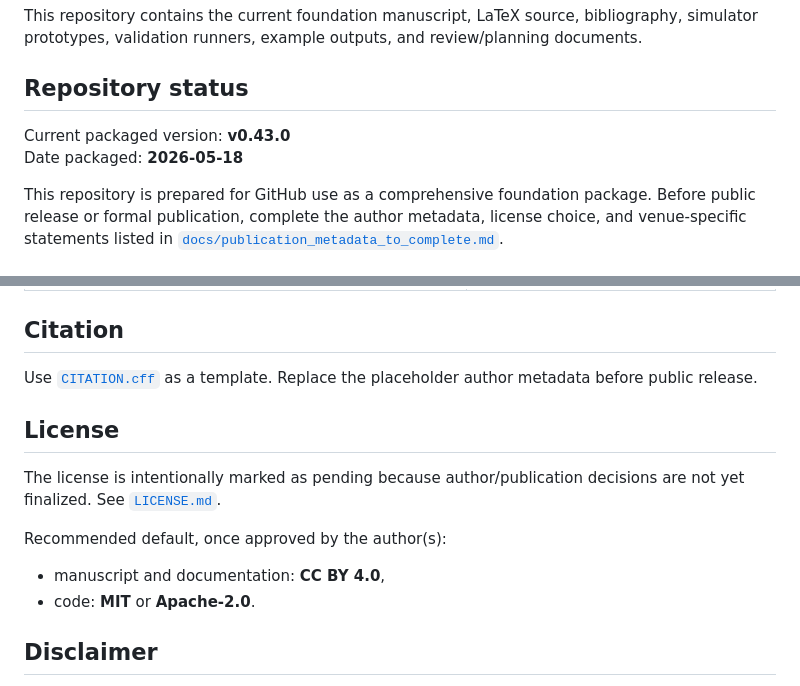
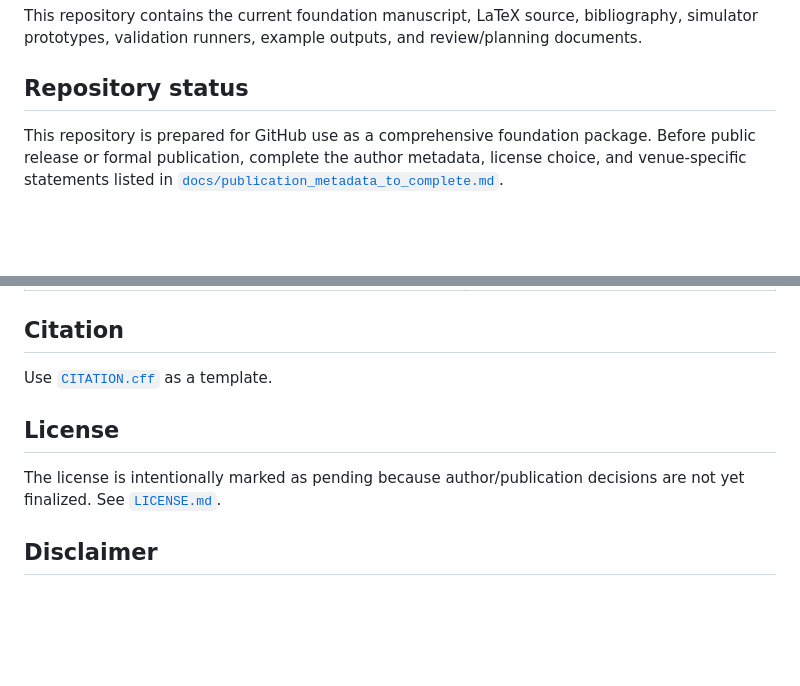
Before and after one commit to alqithami/DotTheory, a Markdown page: README.md, 2 parts joined by grey strips. Drawn GitHub-style; blank space fills up the shorter version.

```diff
--- a/README.md
+++ b/README.md
@@ -5,9 +5,6 @@
 This repository contains the current foundation manuscript, LaTeX source, bibliography, simulator prototypes, validation runners, example outputs, and review/planning documents.
 
 ## Repository status
-
-Current packaged version: **v0.43.0**
-Date packaged: **2026-05-18**
 
 This repository is prepared for GitHub use as a comprehensive foundation package. Before public release or formal publication, complete the author metadata, license choice, and venue-specific statements listed in [`docs/publication_metadata_to_complete.md`](docs/publication_metadata_to_complete.md).
 
@@ -126,17 +123,12 @@ This runs:
 
 ## Citation
 
-Use [`CITATION.cff`](CITATION.cff) as a template. Replace the placeholder author metadata before public release.
+Use [`CITATION.cff`](CITATION.cff) as a template.
 
 ## License
 
 The license is intentionally marked as pending because author/publication decisions are not yet finalized. See [`LICENSE.md`](LICENSE.md).
 
-Recommended default, once approved by the author(s):
-
-- manuscript and documentation: **CC BY 4.0**,
-- code: **MIT** or **Apache-2.0**.
-
 ## Disclaimer
 
 The included simulators are reference prototypes for theory exploration and validation design. They are not empirical evidence for the theory and should not be used for consequential social decisions.
```
